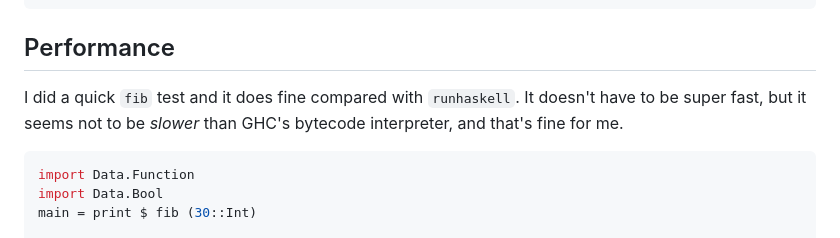
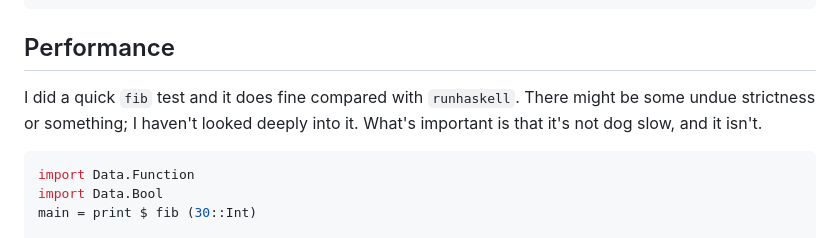
Before and after one commit to chrisdone/hell, a Markdown page: readme.md, the part around the change. GitHub-like rendering.

Commit message:
Notes on speed

````diff
--- a/readme.md
+++ b/readme.md
@@ -121,8 +121,9 @@ Build statically for Linux in a musl distribution:
 ## Performance
 
 I did a quick `fib` test and it does fine compared with
-`runhaskell`. It doesn't have to be super fast, but it seems not to be
-*slower* than GHC's bytecode interpreter, and that's fine for me.
+`runhaskell`. There might be some undue strictness or something; I
+haven't looked deeply into it. What's important is that it's not dog
+slow, and it isn't.
 
 ```haskell
 import Data.Function
````
